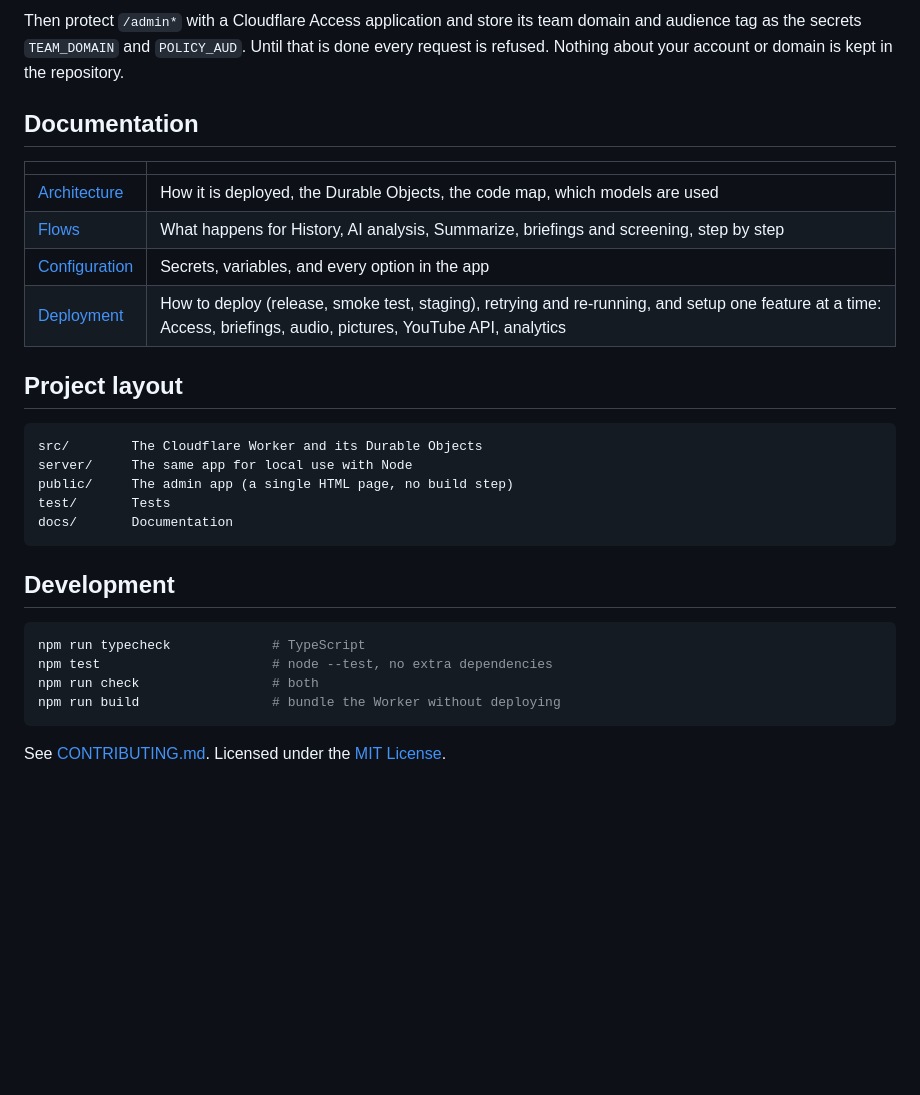
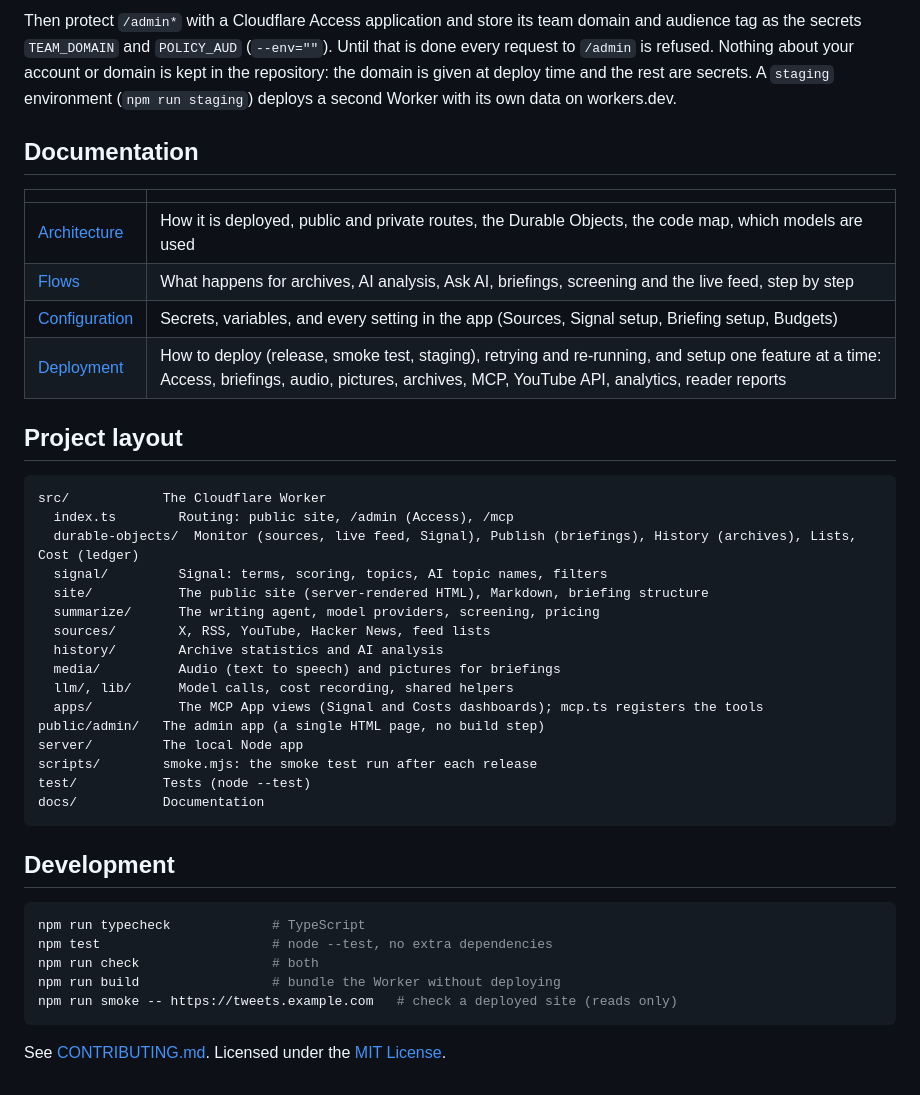
Before and after one commit to fredrikp999/cf-tweetexplorer, a Markdown page: README.md, the part around one of its changes. Rendered like a GitHub page; blank space fills up the shorter version.

````diff
--- a/README.md
+++ b/README.md
@@ -47,25 +71,38 @@ DEPLOY_DOMAIN=tweets.example.com npm run release     # check, deploy, smoke test
 ```
 
-Then protect `/admin*` with a Cloudflare Access application and store its team domain and audience tag as the secrets `TEAM_DOMAIN` and `POLICY_AUD`.
-Until that is done every request is refused. Nothing about your account or domain is kept in the repository.
+Then protect `/admin*` with a Cloudflare Access application and store its team domain and audience tag as the secrets `TEAM_DOMAIN` and
+`POLICY_AUD` (`--env=""`). Until that is done every request to `/admin` is refused. Nothing about your account or domain is kept in the
+repository: the domain is given at deploy time and the rest are secrets. A `staging` environment (`npm run staging`) deploys a second Worker
+with its own data on workers.dev.
 
 ## Documentation
 
 | | |
 | --- | --- |
-| [Architecture](docs/architecture.md) | How it is deployed, the Durable Objects, the code map, which models are used |
-| [Flows](docs/flows.md) | What happens for History, AI analysis, Summarize, briefings and screening, step by step |
-| [Configuration](docs/configuration.md) | Secrets, variables, and every option in the app |
-| [Deployment](docs/deployment.md) | How to deploy (release, smoke test, staging), retrying and re-running, and setup one feature at a time: Access, briefings, audio, pictures, YouTube API, analytics |
+| [Architecture](docs/architecture.md) | How it is deployed, public and private routes, the Durable Objects, the code map, which models are used |
+| [Flows](docs/flows.md) | What happens for archives, AI analysis, Ask AI, briefings, screening and the live feed, step by step |
+| [Configuration](docs/configuration.md) | Secrets, variables, and every setting in the app (Sources, Signal setup, Briefing setup, Budgets) |
+| [Deployment](docs/deployment.md) | How to deploy (release, smoke test, staging), retrying and re-running, and setup one feature at a time: Access, briefings, audio, pictures, archives, MCP, YouTube API, analytics, reader reports |
 
 ## Project layout
 
 ```
-src/        The Cloudflare Worker and its Durable Objects
-server/     The same app for local use with Node
-public/     The admin app (a single HTML page, no build step)
-test/       Tests
-docs/       Documentation
+src/            The Cloudflare Worker
+  index.ts        Routing: public site, /admin (Access), /mcp
+  durable-objects/  Monitor (sources, live feed, Signal), Publish (briefings), History (archives), Lists, Cost (ledger)
+  signal/         Signal: terms, scoring, topics, AI topic names, filters
+  site/           The public site (server-rendered HTML), Markdown, briefing structure
+  summarize/      The writing agent, model providers, screening, pricing
+  sources/        X, RSS, YouTube, Hacker News, feed lists
+  history/        Archive statistics and AI analysis
+  media/          Audio (text to speech) and pictures for briefings
+  llm/, lib/      Model calls, cost recording, shared helpers
+  apps/           The MCP App views (Signal and Costs dashboards); mcp.ts registers the tools
+public/admin/   The admin app (a single HTML page, no build step)
+server/         The local Node app
+scripts/        smoke.mjs: the smoke test run after each release
+test/           Tests (node --test)
+docs/           Documentation
 ```
 
 ## Development
@@ -75,6 +112,7 @@ npm run typecheck             # TypeScript
 npm test                      # node --test, no extra dependencies
 npm run check                 # both
 npm run build                 # bundle the Worker without deploying
+npm run smoke -- https://tweets.example.com   # check a deployed site (reads only)
 ```
 
 See [CONTRIBUTING.md](CONTRIBUTING.md). Licensed under the [MIT License](LICENSE).
````
Also changed, not shown: other parts of README.md (+44 -20 lines).
